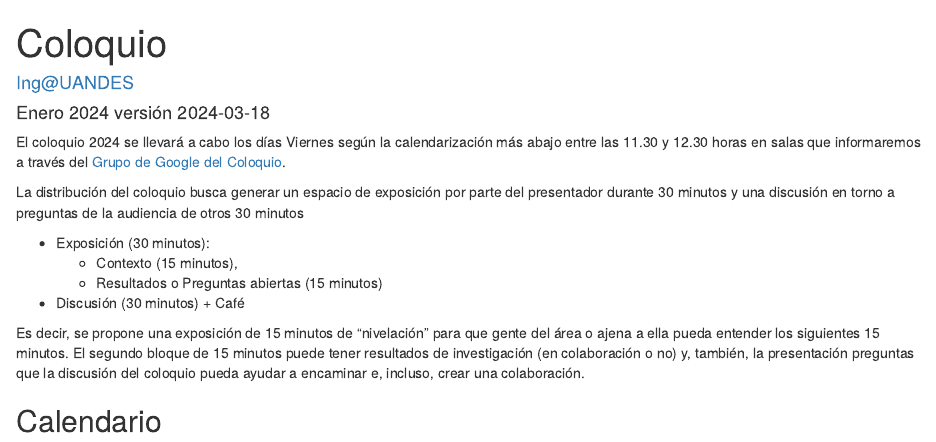
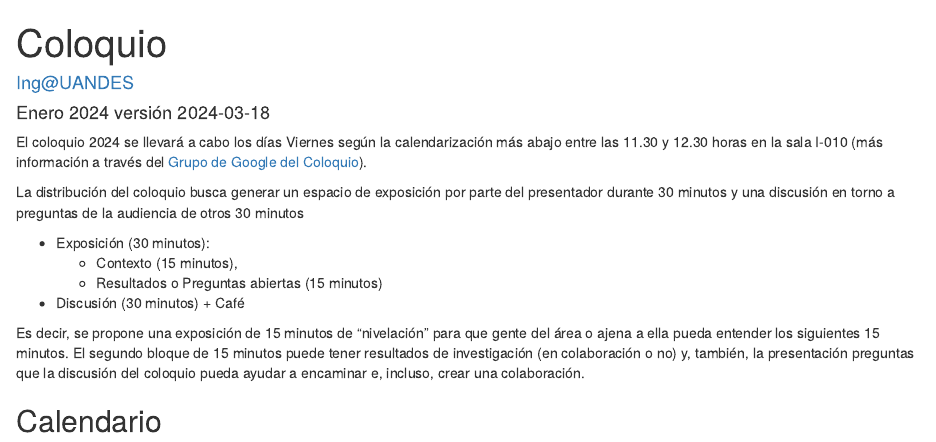
Before and after one commit to ingUANDES/coloquio, an R Markdown document (docs/index.Rmd): the page in a window 1100 px wide, from its top. Rendered offline with R 4.5, knitr and Pandoc, with nearby package versions.

Commit message:
inicio coloquios 2024

````diff
--- a/docs/index.Rmd
+++ b/docs/index.Rmd
@@ -9,7 +9,7 @@ output: html_document
 knitr::opts_chunk$set(echo = TRUE)
 ```
 
-El coloquio 2024 se llevará a cabo los días Viernes según la calendarización más abajo entre las 11.30 y 12.30 horas en salas que informaremos a través del [Grupo de Google del Coloquio](https://groups.google.com/a/miuandes.cl/g/coloquioing?hl=es).
+El coloquio 2024 se llevará a cabo los días Viernes según la calendarización más abajo entre las 11.30 y 12.30 horas en la sala I-010 (más información a través del [Grupo de Google del Coloquio](#0)).
 
 La distribución del coloquio busca generar un espacio de exposición por parte del presentador durante 30 minutos y una discusión en torno a preguntas de la audiencia de otros 30 minutos
 
````
Also changed, not shown: docs/archive/hernandez.txt (added), 1 other file.
